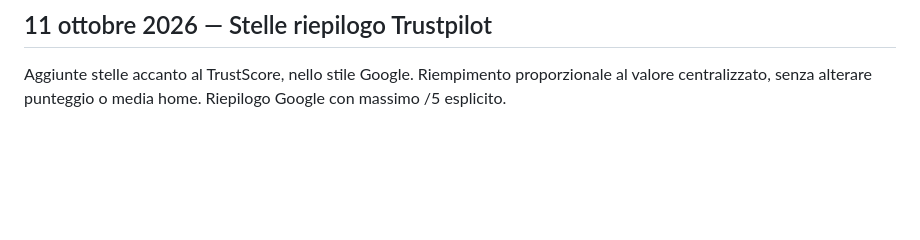
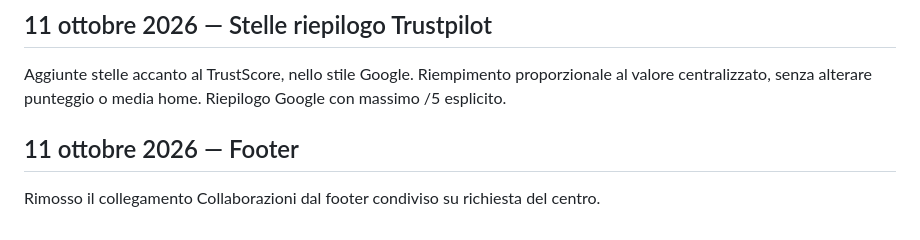
Before and after one commit to chasemaneuver/archimede-centro-studi, a Markdown page: CHANGELOG.md, the part around the change. Drawn GitHub-style; blank space fills up the shorter version.

Commit message:
Sincronizza rimozione Collaborazioni: CHANGELOG.md

```diff
--- a/CHANGELOG.md
+++ b/CHANGELOG.md
@@ -252,3 +252,6 @@ Google: 28 recensioni, media visualizzata 5,0. Trustpilot: 4 recensioni a 5 stel
 
 ## 11 ottobre 2026 — Stelle riepilogo Trustpilot
 Aggiunte stelle accanto al TrustScore, nello stile Google. Riempimento proporzionale al valore centralizzato, senza alterare punteggio o media home. Riepilogo Google con massimo /5 esplicito.
+
+## 11 ottobre 2026 — Footer
+Rimosso il collegamento Collaborazioni dal footer condiviso su richiesta del centro.
```
